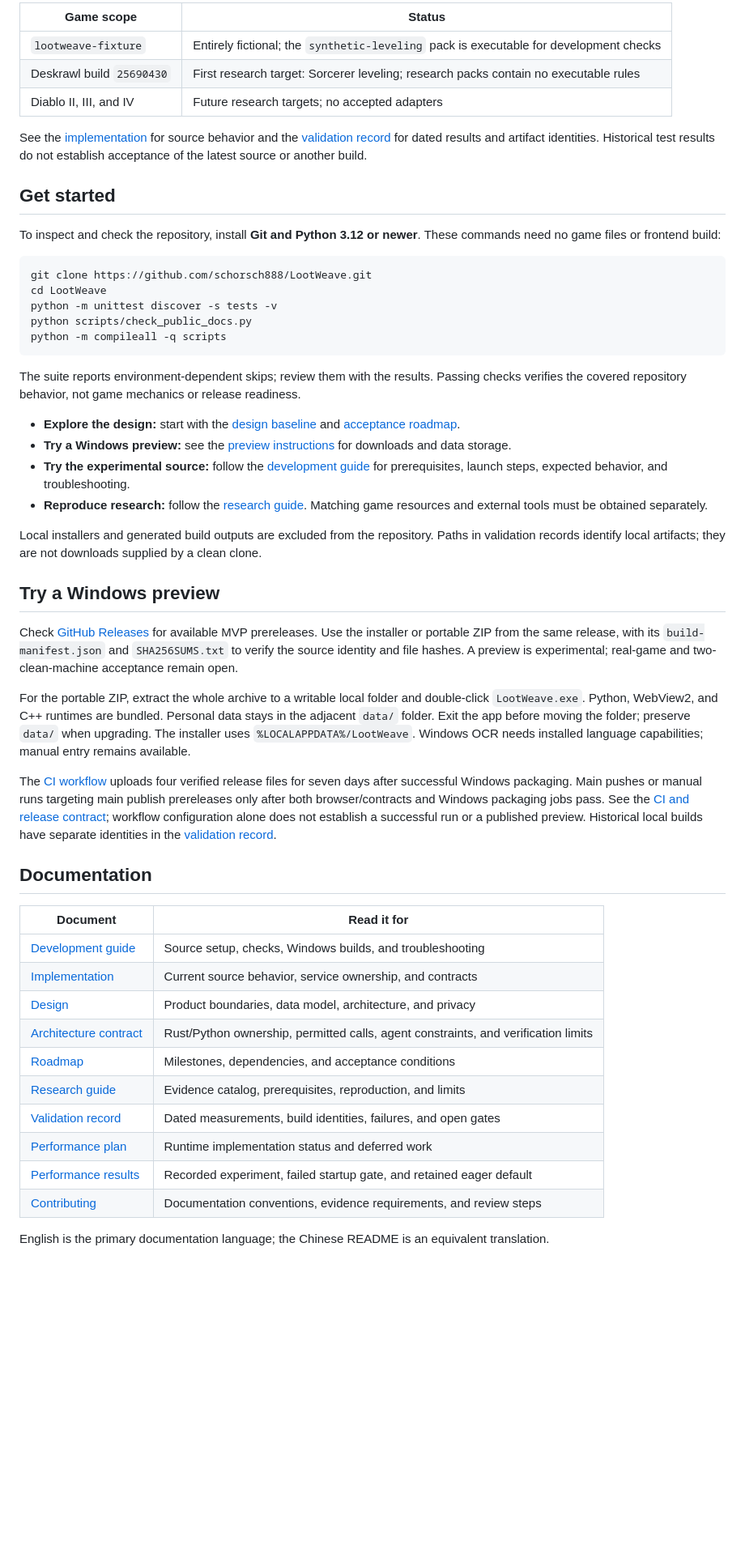
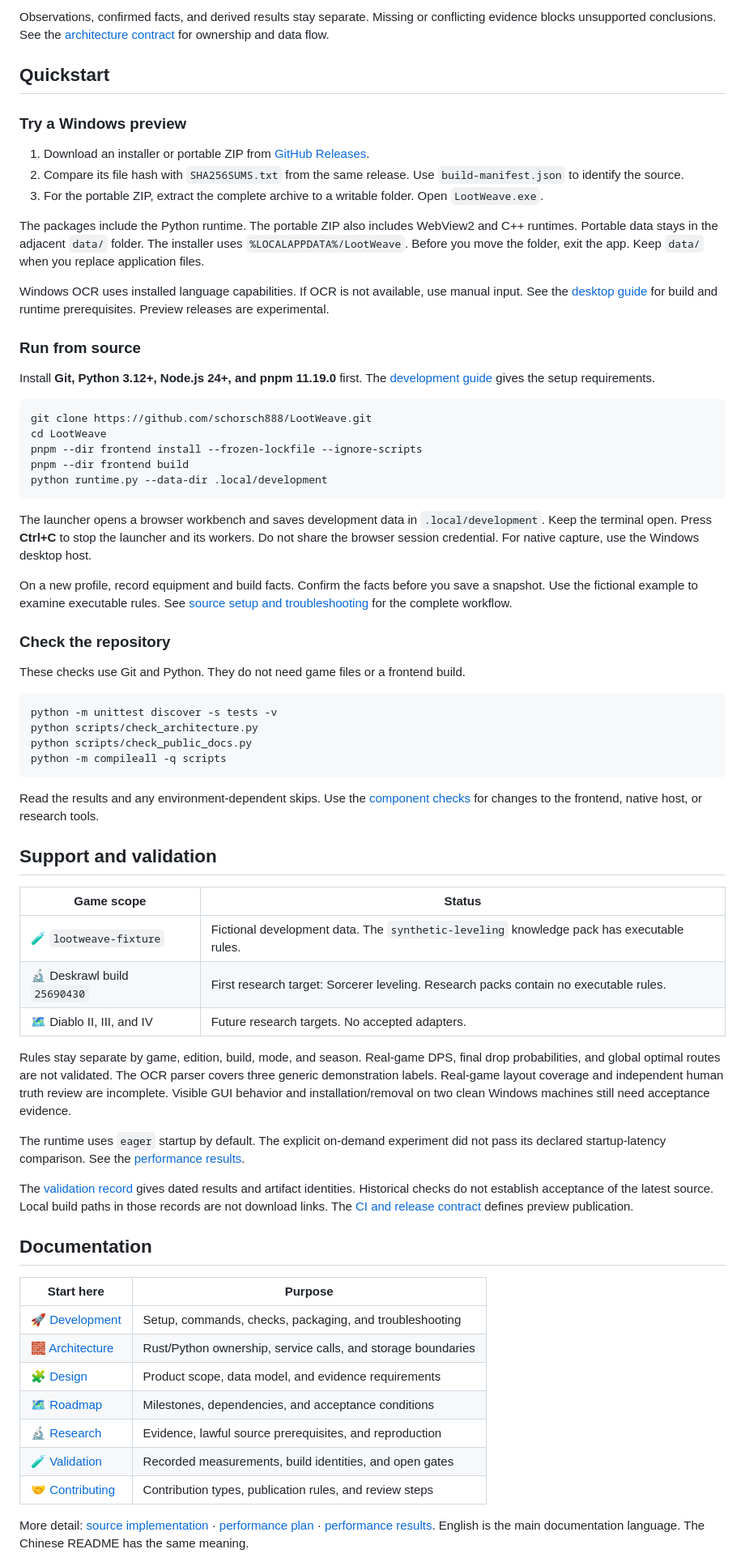
Before and after one commit to schorsch888/LootWeave, a Markdown page: README.md, the part around one of its changes. Shown at 81% size. Drawn GitHub-style; blank space fills up the shorter version.

````diff
--- a/README.md
+++ b/README.md
@@ -35,55 +51,92 @@ Game scopes are isolated by game, edition, build, mode, and season:
 
-| Game scope | Status |
-| --- | --- |
-| `lootweave-fixture` | Entirely fictional; the `synthetic-leveling` pack is executable for development checks |
-| Deskrawl build `25690430` | First research target: Sorcerer leveling; research packs contain no executable rules |
-| Diablo II, III, and IV | Future research targets; no accepted adapters |
+Observations, confirmed facts, and derived results stay separate.
+Missing or conflicting evidence blocks unsupported conclusions.
+See the [architecture contract](docs/architecture.md) for ownership and data flow.
 
-See the [implementation](docs/implementation.md) for source behavior and the [validation record](docs/validation.md) for dated results and artifact identities. Historical test results do not establish acceptance of the latest source or another build.
+## Quickstart
 
-## Get started
+### Try a Windows preview
 
-To inspect and check the repository, install **Git and Python 3.12 or newer**. These commands need no game files or frontend build:
+1. Download an installer or portable ZIP from [GitHub Releases](https://github.com/schorsch888/LootWeave/releases).
+2. Compare its file hash with `SHA256SUMS.txt` from the same release. Use `build-manifest.json` to identify the source.
+3. For the portable ZIP, extract the complete archive to a writable folder. Open `LootWeave.exe`.
+
+The packages include the Python runtime. The portable ZIP also includes WebView2 and C++ runtimes.
+Portable data stays in the adjacent `data/` folder. The installer uses `%LOCALAPPDATA%/LootWeave`.
+Before you move the folder, exit the app. Keep `data/` when you replace application files.
+
+Windows OCR uses installed language capabilities. If OCR is not available, use manual input.
+See the [desktop guide](docs/development.md#build-the-windows-desktop) for build and runtime prerequisites.
+Preview releases are experimental.
+
+### Run from source
+
+Install **Git, Python 3.12+, Node.js 24+, and pnpm 11.19.0** first.
+The [development guide](docs/development.md#prerequisites) gives the setup requirements.
 
 ```powershell
 git clone https://github.com/schorsch888/LootWeave.git
 cd LootWeave
+pnpm --dir frontend install --frozen-lockfile --ignore-scripts
+pnpm --dir frontend build
+python runtime.py --data-dir .local/development
+```
+
+The launcher opens a browser workbench and saves development data in `.local/development`.
+Keep the terminal open. Press **Ctrl+C** to stop the launcher and its workers.
+Do not share the browser session credential. For native capture, use the Windows desktop host.
+
+On a new profile, record equipment and build facts. Confirm the facts before you save a snapshot.
+Use the fictional example to examine executable rules.
+See [source setup and troubleshooting](docs/development.md) for the complete workflow.
+
+### Check the repository
+
+These checks use Git and Python. They do not need game files or a frontend build.
+
+```powershell
 python -m unittest discover -s tests -v
+python scripts/check_architecture.py
 python scripts/check_public_docs.py
 python -m compileall -q scripts
 ```
 
-The suite reports environment-dependent skips; review them with the results. Passing checks verifies the covered repository behavior, not game mechanics or release readiness.
+Read the results and any environment-dependent skips.
+Use the [component checks](docs/development.md#validate-a-change) for changes to the frontend, native host, or research tools.
 
-- **Explore the design:** start with the [design baseline](docs/design.md) and [acceptance roadmap](docs/roadmap.md).
-- **Try a Windows preview:** see the [preview instructions](#try-a-windows-preview) for downloads and data storage.
-- **Try the experimental source:** follow the [development guide](docs/development.md) for prerequisites, launch steps, expected behavior, and troubleshooting.
-- **Reproduce research:** follow the [research guide](docs/research.md). Matching game resources and external tools must be obtained separately.
+## Support and validation
 
-Local installers and generated build outputs are excluded from the repository. Paths in validation records identify local artifacts; they are not downloads supplied by a clean clone.
+| Game scope | Status |
+| --- | --- |
+| 🧪 `lootweave-fixture` | Fictional development data. The `synthetic-leveling` knowledge pack has executable rules. |
+| 🔬 Deskrawl build `25690430` | First research target: Sorcerer leveling. Research packs contain no executable rules. |
+| 🗺️ Diablo II, III, and IV | Future research targets. No accepted adapters. |
 
-## Try a Windows preview
+Rules stay separate by game, edition, build, mode, and season.
+Real-game DPS, final drop probabilities, and global optimal routes are not validated.
+The OCR parser covers three generic demonstration labels. Real-game layout coverage and independent human truth review are incomplete.
+Visible GUI behavior and installation/removal on two clean Windows machines still need acceptance evidence.
 
-Check [GitHub Releases](https://github.com/schorsch888/LootWeave/releases) for available MVP prereleases. Use the installer or portable ZIP from the same release, with its `build-manifest.json` and `SHA256SUMS.txt` to verify the source identity and file hashes. A preview is experimental; real-game and two-clean-machine acceptance remain open.
+The runtime uses `eager` startup by default.
+The explicit on-demand experiment did not pass its declared startup-latency comparison. See the [performance results](docs/performance-results.md).
 
-For the portable ZIP, extract the whole archive to a writable local folder and double-click `LootWeave.exe`. Python, WebView2, and C++ runtimes are bundled. Personal data stays in the adjacent `data/` folder. Exit the app before moving the folder; preserve `data/` when upgrading. The installer uses `%LOCALAPPDATA%/LootWeave`. Windows OCR needs installed language capabilities; manual entry remains available.
-
-The [CI workflow](.github/workflows/checks.yml) uploads four verified release files for seven days after successful Windows packaging. Main pushes or manual runs targeting main publish prereleases only after both browser/contracts and Windows packaging jobs pass. See the [CI and release contract](docs/implementation.md#github-ci-and-releases); workflow configuration alone does not establish a successful run or a published preview. Historical local builds have separate identities in the [validation record](docs/validation.md).
+The [validation record](docs/validation.md) gives dated results and artifact identities.
+Historical checks do not establish acceptance of the latest source.
+Local build paths in those records are not download links.
+The [CI and release contract](docs/implementation.md#github-ci-and-releases) defines preview publication.
 
 ## Documentation
 
-| Document | Read it for |
+| Start here | Purpose |
 | --- | --- |
-| [Development guide](docs/development.md) | Source setup, checks, Windows builds, and troubleshooting |
-| [Implementation](docs/implementation.md) | Current source behavior, service ownership, and contracts |
-| [Design](docs/design.md) | Product boundaries, data model, architecture, and privacy |
-| [Architecture contract](docs/architecture.md) | Rust/Python ownership, permitted calls, agent constraints, and verification limits |
-| [Roadmap](docs/roadmap.md) | Milestones, dependencies, and acceptance conditions |
-| [Research guide](docs/research.md) | Evidence catalog, prerequisites, reproduction, and limits |
-| [Validation record](docs/validation.md) | Dated measurements, build identities, failures, and open gates |
-| [Performance plan](docs/performance-plan.md) | Runtime implementation status and deferred work |
-| [Performance results](docs/performance-results.md) | Recorded experiment, failed startup gate, and retained eager default |
-| [Contributing](CONTRIBUTING.md) | Documentation conventions, evidence requirements, and review steps |
+| 🚀 [Development](docs/development.md) | Setup, commands, checks, packaging, and troubleshooting |
+| 🧱 [Architecture](docs/architecture.md) | Rust/Python ownership, service calls, and storage boundaries |
+| 🧩 [Design](docs/design.md) | Product scope, data model, and evidence requirements |
+| 🗺️ [Roadmap](docs/roadmap.md) | Milestones, dependencies, and acceptance conditions |
+| 🔬 [Research](docs/research.md) | Evidence, lawful source prerequisites, and reproduction |
+| 🧪 [Validation](docs/validation.md) | Recorded measurements, build identities, and open gates |
+| 🤝 [Contributing](CONTRIBUTING.md) | Contribution types, publication rules, and review steps |
 
-English is the primary documentation language; the Chinese README is an equivalent translation.
+More detail: [source implementation](docs/implementation.md) · [performance plan](docs/performance-plan.md) · [performance results](docs/performance-results.md).
+English is the main documentation language. The Chinese README has the same meaning.
 
````
Also changed, not shown: other parts of README.md (+61 -32 lines), README.zh-CN.md (+128 -62 lines).
